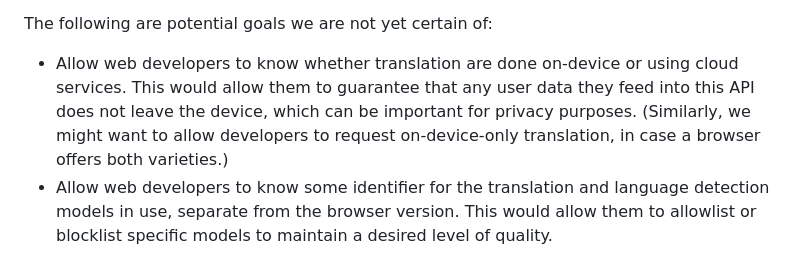
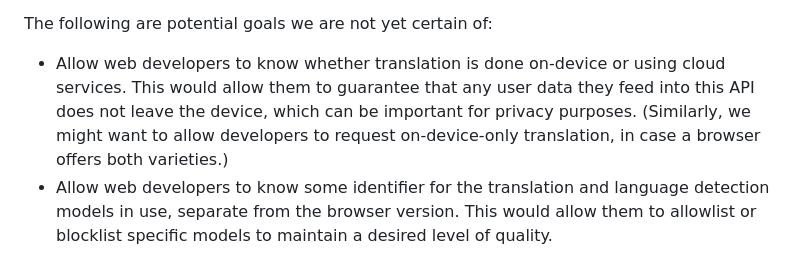
Before and after one commit to WICG/translation-api, a Markdown page: README.md, the part around the change. GitHub-like rendering.

Commit message:
are -> is

```diff
--- a/README.md
+++ b/README.md
@@ -31,7 +31,7 @@ The following are explicit non-goals:
 
 The following are potential goals we are not yet certain of:
 
-* Allow web developers to know whether translation are done on-device or using cloud services. This would allow them to guarantee that any user data they feed into this API does not leave the device, which can be important for privacy purposes. (Similarly, we might want to allow developers to request on-device-only translation, in case a browser offers both varieties.)
+* Allow web developers to know whether translation is done on-device or using cloud services. This would allow them to guarantee that any user data they feed into this API does not leave the device, which can be important for privacy purposes. (Similarly, we might want to allow developers to request on-device-only translation, in case a browser offers both varieties.)
 * Allow web developers to know some identifier for the translation and language detection models in use, separate from the browser version. This would allow them to allowlist or blocklist specific models to maintain a desired level of quality.
 
 Both of these potential goals are potentially detrimental to interoperability, so we want to investigate more how important such functionality is to developers to find the right tradeoff.
```
